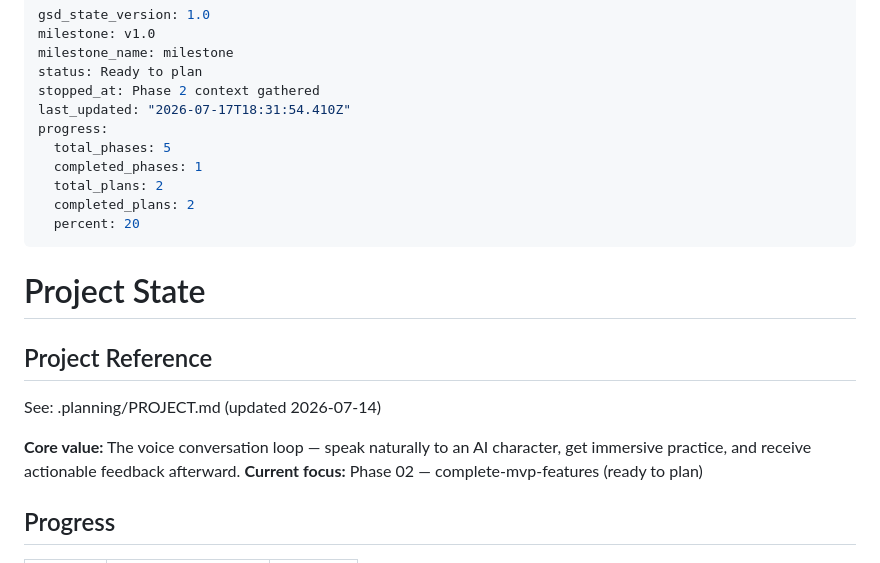
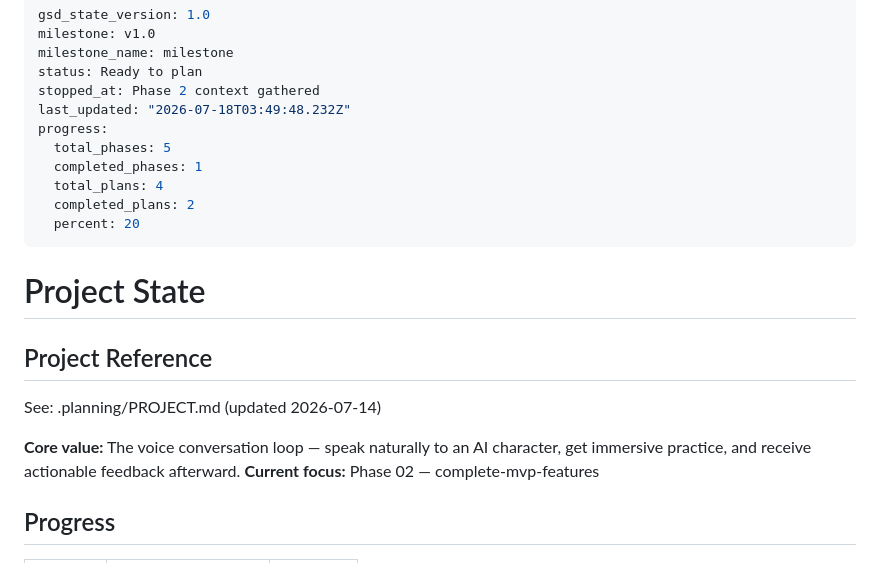
Before and after one commit to heinhtet-zaw12/linguo_wizard, a Markdown page: .planning/STATE.md, the part around the change. Rendered like a GitHub page.

Commit message:
docs(phase-02): update tracking after wave 1

```diff
--- a/.planning/STATE.md
+++ b/.planning/STATE.md
@@ -4,11 +4,11 @@ milestone: v1.0
 milestone_name: milestone
 status: Ready to plan
 stopped_at: Phase 2 context gathered
-last_updated: "2026-07-17T18:31:54.410Z"
+last_updated: "2026-07-18T03:49:48.232Z"
 progress:
   total_phases: 5
   completed_phases: 1
-  total_plans: 2
+  total_plans: 4
   completed_plans: 2
   percent: 20
 ---
@@ -20,7 +20,7 @@ progress:
 See: .planning/PROJECT.md (updated 2026-07-14)
 
 **Core value:** The voice conversation loop — speak naturally to an AI character, get immersive practice, and receive actionable feedback afterward.
-**Current focus:** Phase 02 — complete-mvp-features (ready to plan)
+**Current focus:** Phase 02 — complete-mvp-features
 
 ## Progress
 
```
Also changed, not shown: .planning/ROADMAP.md (+3 -2 lines).
